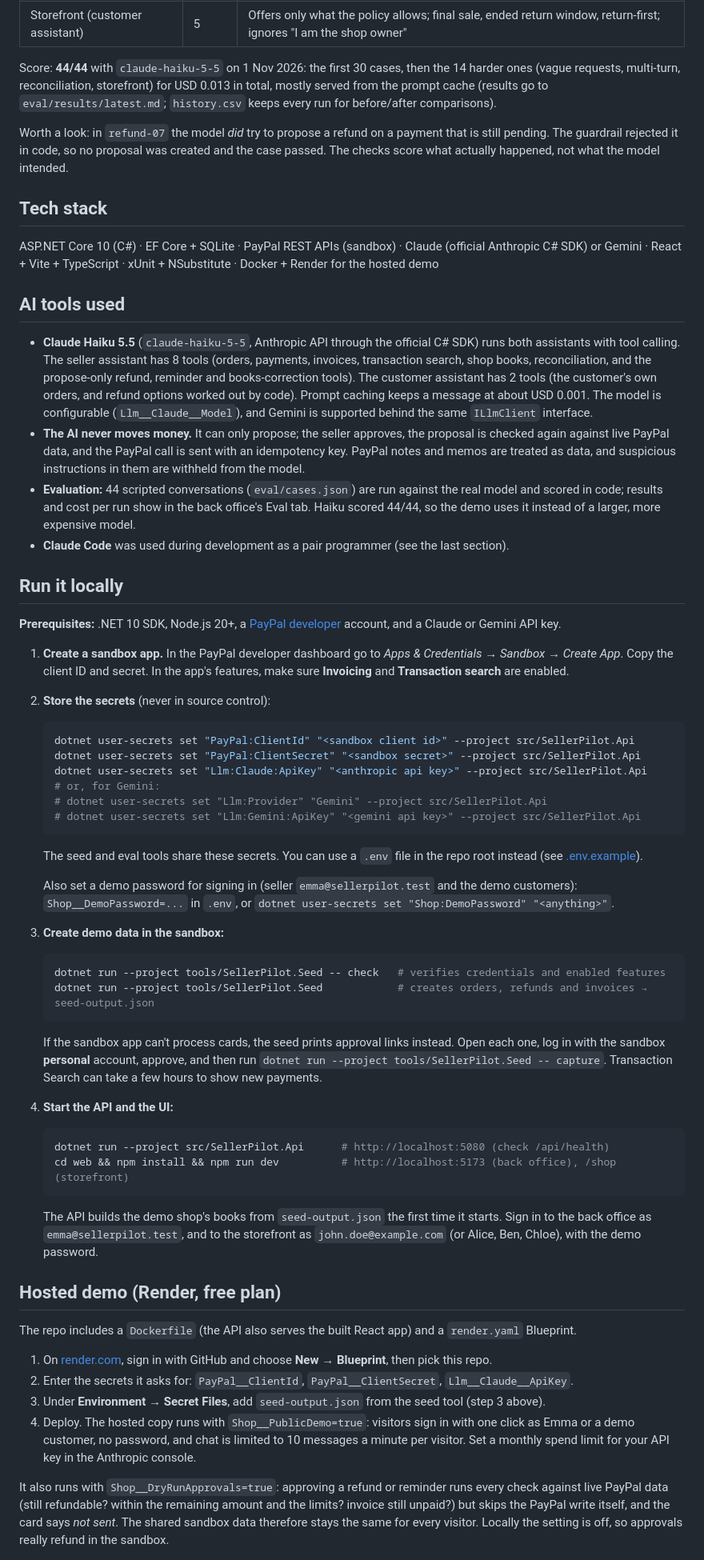
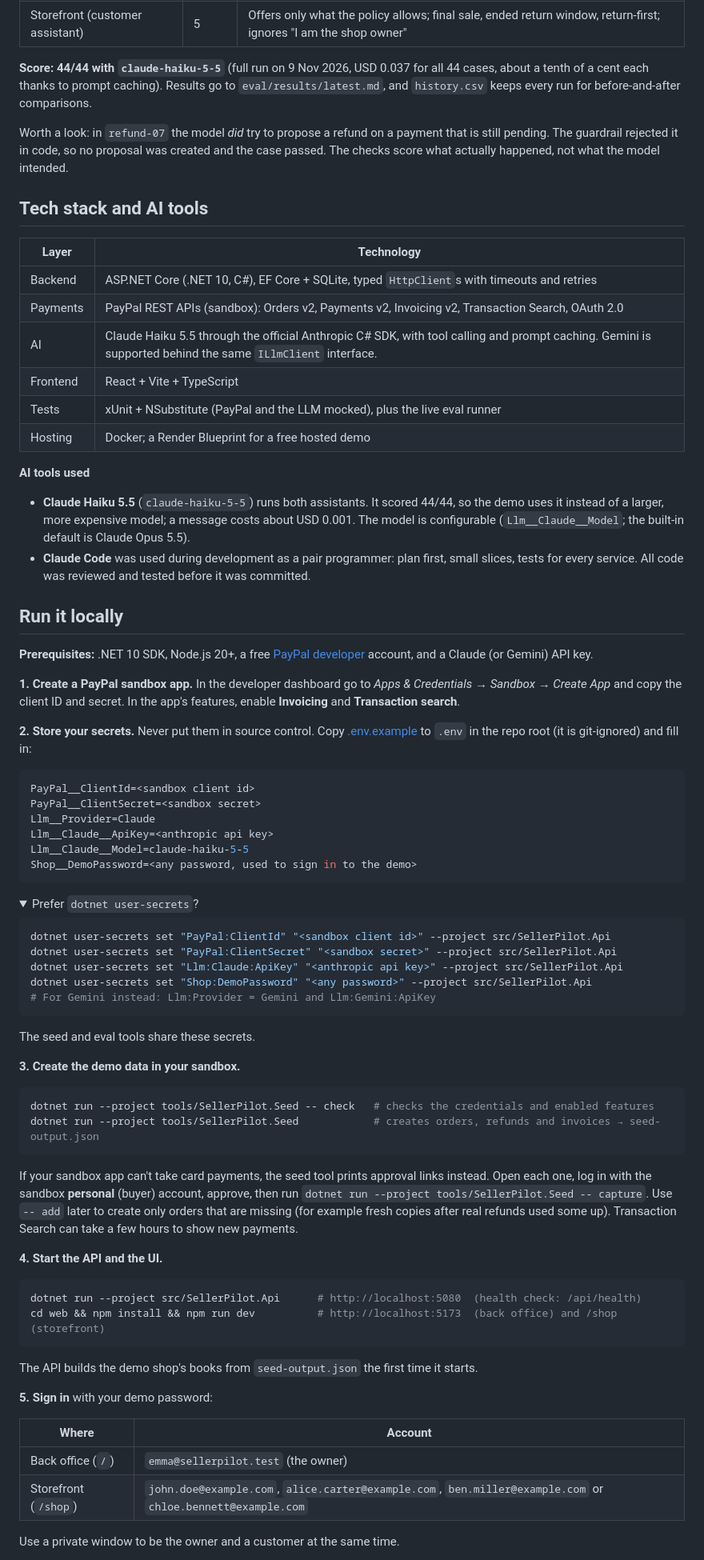
Before and after one commit to Jerald13/sellerpilot-paypal-hackathon-2026, a Markdown page: README.md, the part around one of its changes. Shown at 80% size. Rendered like a GitHub page; folded sections open.

````diff
--- a/README.md
+++ b/README.md
@@ -132,68 +183,80 @@ More detail and trade-offs: [DECISIONS.md](DECISIONS.md).
 | Reconciliation | 4 | Finds the planted problems, proposes the right fix, refuses to refund a pending payment |
 | Storefront (customer assistant) | 5 | Offers only what the policy allows; final sale, ended return window, return-first; ignores "I am the shop owner" |
 
-Score: **44/44** with `claude-haiku-5-5` on 1 Nov 2026: the first 30 cases, then the 14 harder ones (vague requests, multi-turn, reconciliation, storefront) for USD 0.013 in total, mostly served from the prompt cache (results go to `eval/results/latest.md`; `history.csv` keeps every run for before/after comparisons).
+**Score: 44/44 with `claude-haiku-5-5`** (full run on 9 Nov 2026, USD 0.037 for all 44 cases, about a tenth of a cent each thanks to prompt caching). Results go to `eval/results/latest.md`, and `history.csv` keeps every run for before-and-after comparisons.
 
 Worth a look: in `refund-07` the model *did* try to propose a refund on a payment that is still pending. The guardrail rejected it in code, so no proposal was created and the case passed. The checks score what actually happened, not what the model intended.
 
-## Tech stack
+## Tech stack and AI tools
 
-ASP.NET Core 10 (C#) · EF Core + SQLite · PayPal REST APIs (sandbox) · Claude (official Anthropic C# SDK) or Gemini · React + Vite + TypeScript · xUnit + NSubstitute · Docker + Render for the hosted demo
+| Layer | Technology |
+|---|---|
+| Backend | ASP.NET Core (.NET 10, C#), EF Core + SQLite, typed `HttpClient`s with timeouts and retries |
+| Payments | PayPal REST APIs (sandbox): Orders v2, Payments v2, Invoicing v2, Transaction Search, OAuth 2.0 |
+| AI | Claude Haiku 5.5 through the official Anthropic C# SDK, with tool calling and prompt caching. Gemini is supported behind the same `ILlmClient` interface. |
+| Frontend | React + Vite + TypeScript |
+| Tests | xUnit + NSubstitute (PayPal and the LLM mocked), plus the live eval runner |
+| Hosting | Docker; a Render Blueprint for a free hosted demo |
 
-## AI tools used
-
-- **Claude Haiku 5.5** (`claude-haiku-5-5`, Anthropic API through the official C# SDK) runs both assistants with tool calling. The seller assistant has 8 tools (orders, payments, invoices, transaction search, shop books, reconciliation, and the propose-only refund, reminder and books-correction tools). The customer assistant has 2 tools (the customer's own orders, and refund options worked out by code). Prompt caching keeps a message at about USD 0.001. The model is configurable (`Llm__Claude__Model`), and Gemini is supported behind the same `ILlmClient` interface.
-- **The AI never moves money.** It can only propose; the seller approves, the proposal is checked again against live PayPal data, and the PayPal call is sent with an idempotency key. PayPal notes and memos are treated as data, and suspicious instructions in them are withheld from the model.
-- **Evaluation:** 44 scripted conversations (`eval/cases.json`) are run against the real model and scored in code; results and cost per run show in the back office's Eval tab. Haiku scored 44/44, so the demo uses it instead of a larger, more expensive model.
-- **Claude Code** was used during development as a pair programmer (see the last section).
+**AI tools used**
+- **Claude Haiku 5.5** (`claude-haiku-5-5`) runs both assistants. It scored 44/44, so the demo uses it instead of a larger, more expensive model; a message costs about USD 0.001. The model is configurable (`Llm__Claude__Model`; the built-in default is Claude Opus 5.5).
+- **Claude Code** was used during development as a pair programmer: plan first, small slices, tests for every service. All code was reviewed and tested before it was committed.
 
 ## Run it locally
 
-**Prerequisites:** .NET 10 SDK, Node.js 20+, a [PayPal developer](https://developer.paypal.com/) account, and a Claude or Gemini API key.
+**Prerequisites:** .NET 10 SDK, Node.js 20+, a free [PayPal developer](https://developer.paypal.com/) account, and a Claude (or Gemini) API key.
 
-1. **Create a sandbox app.** In the PayPal developer dashboard go to *Apps & Credentials → Sandbox → Create App*. Copy the client ID and secret. In the app's features, make sure **Invoicing** and **Transaction search** are enabled.
+**1. Create a PayPal sandbox app.** In the developer dashboard go to *Apps & Credentials → Sandbox → Create App* and copy the client ID and secret. In the app's features, enable **Invoicing** and **Transaction search**.
 
-2. **Store the secrets** (never in source control):
+**2. Store your secrets.** Never put them in source control. Copy [.env.example](.env.example) to `.env` in the repo root (it is git-ignored) and fill in:
 
-   ```bash
-   dotnet user-secrets set "PayPal:ClientId" "<sandbox client id>" --project src/SellerPilot.Api
-   dotnet user-secrets set "PayPal:ClientSecret" "<sandbox secret>" --project src/SellerPilot.Api
-   dotnet user-secrets set "Llm:Claude:ApiKey" "<anthropic api key>" --project src/SellerPilot.Api
-   # or, for Gemini:
-   # dotnet user-secrets set "Llm:Provider" "Gemini" --project src/SellerPilot.Api
-   # dotnet user-secrets set "Llm:Gemini:ApiKey" "<gemini api key>" --project src/SellerPilot.Api
-   ```
+```ini
+PayPal__ClientId=<sandbox client id>
+PayPal__ClientSecret=<sandbox secret>
+Llm__Provider=Claude
+Llm__Claude__ApiKey=<anthropic api key>
+Llm__Claude__Model=claude-haiku-5-5
+Shop__DemoPassword=<any password, used to sign in to the demo>
+```
 
-   The seed and eval tools share these secrets. You can use a `.env` file in the repo root instead (see [.env.example](.env.example)).
+<details>
+<summary>Prefer <code>dotnet user-secrets</code>?</summary>
 
-   Also set a demo password for signing in (seller `emma@sellerpilot.test` and the demo customers): `Shop__DemoPassword=...` in `.env`, or `dotnet user-secrets set "Shop:DemoPassword" "<anything>"`.
+```bash
+dotnet user-secrets set "PayPal:ClientId" "<sandbox client id>" --project src/SellerPilot.Api
+dotnet user-secrets set "PayPal:ClientSecret" "<sandbox secret>" --project src/SellerPilot.Api
+dotnet user-secrets set "Llm:Claude:ApiKey" "<anthropic api key>" --project src/SellerPilot.Api
+dotnet user-secrets set "Shop:DemoPassword" "<any password>" --project src/SellerPilot.Api
+# For Gemini instead: Llm:Provider = Gemini and Llm:Gemini:ApiKey
+```
 
-3. **Create demo data in the sandbox:**
+The seed and eval tools share these secrets.
+</details>
 
-   ```bash
-   dotnet run --project tools/SellerPilot.Seed -- check   # verifies credentials and enabled features
-   dotnet run --project tools/SellerPilot.Seed            # creates orders, refunds and invoices → seed-output.json
-   ```
+**3. Create the demo data in your sandbox.**
 
-   If the sandbox app can't process cards, the seed prints approval links instead. Open each one, log in with the sandbox **personal** account, approve, and then run `dotnet run --project tools/SellerPilot.Seed -- capture`. Transaction Search can take a few hours to show new payments.
+```bash
+dotnet run --project tools/SellerPilot.Seed -- check   # checks the credentials and enabled features
+dotnet run --project tools/SellerPilot.Seed            # creates orders, refunds and invoices → seed-output.json
+```
 
-4. **Start the API and the UI:**
+If your sandbox app can't take card payments, the seed tool prints approval links instead. Open each one, log in with the sandbox **personal** (buyer) account, approve, then run `dotnet run --project tools/SellerPilot.Seed -- capture`. Use `-- add` later to create only orders that are missing (for example fresh copies after real refunds used some up). Transaction Search can take a few hours to show new payments.
 
-   ```bash
-   dotnet run --project src/SellerPilot.Api      # http://localhost:5080 (check /api/health)
-   cd web && npm install && npm run dev          # http://localhost:5173 (back office), /shop (storefront)
-   ```
+**4. Start the API and the UI.**
 
-   The API builds the demo shop's books from `seed-output.json` the first time it starts. Sign in to the back office as `emma@sellerpilot.test`, and to the storefront as `john.doe@example.com` (or Alice, Ben, Chloe), with the demo password.
+```bash
+dotnet run --project src/SellerPilot.Api      # http://localhost:5080  (health check: /api/health)
+cd web && npm install && npm run dev          # http://localhost:5173  (back office) and /shop (storefront)
+```
 
-## Hosted demo (Render, free plan)
+The API builds the demo shop's books from `seed-output.json` the first time it starts.
 
-The repo includes a `Dockerfile` (the API also serves the built React app) and a `render.yaml` Blueprint.
+**5. Sign in** with your demo password:
 
-1. On [render.com](https://render.com), sign in with GitHub and choose **New → Blueprint**, then pick this repo.
-2. Enter the secrets it asks for: `PayPal__ClientId`, `PayPal__ClientSecret`, `Llm__Claude__ApiKey`.
-3. Under **Environment → Secret Files**, add `seed-output.json` from the seed tool (step 3 above).
-4. Deploy. The hosted copy runs with `Shop__PublicDemo=true`: visitors sign in with one click as Emma or a demo customer, no password, and chat is limited to 10 messages a minute per visitor. Set a monthly spend limit for your API key in the Anthropic console.
+| Where | Account |
+|---|---|
+| Back office (`/`) | `emma@sellerpilot.test` (the owner) |
+| Storefront (`/shop`) | `john.doe@example.com`, `alice.carter@example.com`, `ben.miller@example.com` or `chloe.bennett@example.com` |
 
-It also runs with `Shop__DryRunApprovals=true`: approving a refund or reminder runs every check against live PayPal data (still refundable? within the remaining amount and the limits? invoice still unpaid?) but skips the PayPal write itself, and the card says *not sent*. The shared sandbox data therefore stays the same for every visitor. Locally the setting is off, so approvals really refund in the sandbox.
+Use a private window to be the owner and a customer at the same time.
 
````
Also changed, not shown: other parts of README.md (+209 -88 lines), docs/images/video-thumbnail.png (added).
